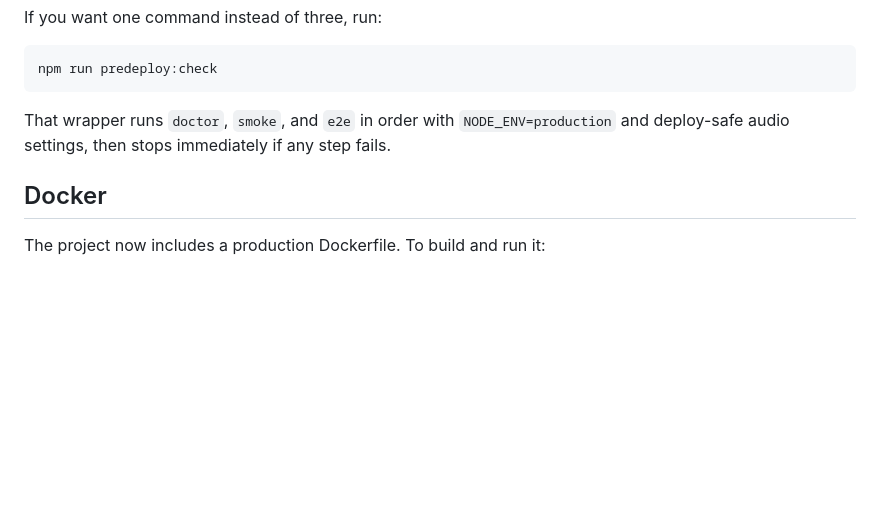
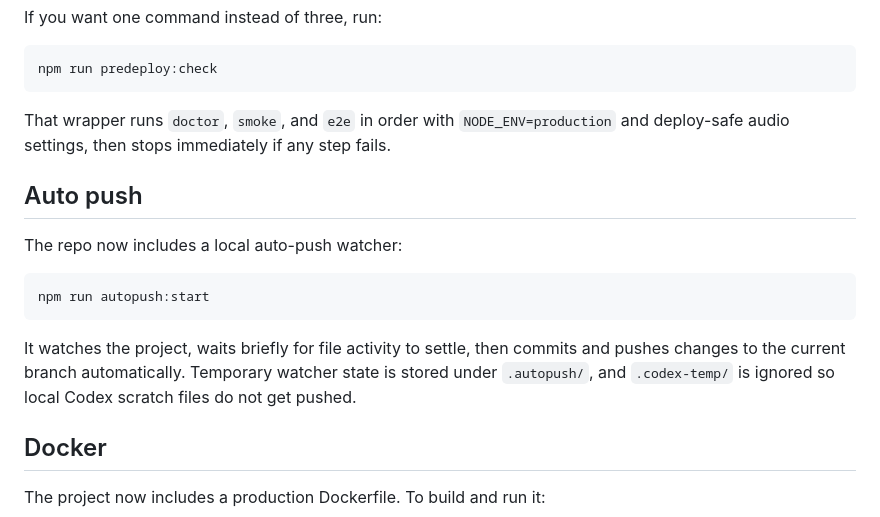
Before and after one commit to jaycorner04/Songstolyrics, a Markdown page: README.md, the part around the change. GitHub-like rendering; blank space fills up the shorter version.

Commit message:
chore: auto-sync 2026-04-17 15:47:04

````diff
--- a/README.md
+++ b/README.md
@@ -116,6 +116,17 @@ npm run predeploy:check
 
 That wrapper runs `doctor`, `smoke`, and `e2e` in order with `NODE_ENV=production` and deploy-safe audio settings, then stops immediately if any step fails.
 
+## Auto push
+
+The repo now includes a local auto-push watcher:
+
+```bash
+npm run autopush:start
+```
+
+It watches the project, waits briefly for file activity to settle, then commits and pushes changes to the current branch automatically.
+Temporary watcher state is stored under `.autopush/`, and `.codex-temp/` is ignored so local Codex scratch files do not get pushed.
+
 ## Docker
 
 The project now includes a production Dockerfile. To build and run it:
````
